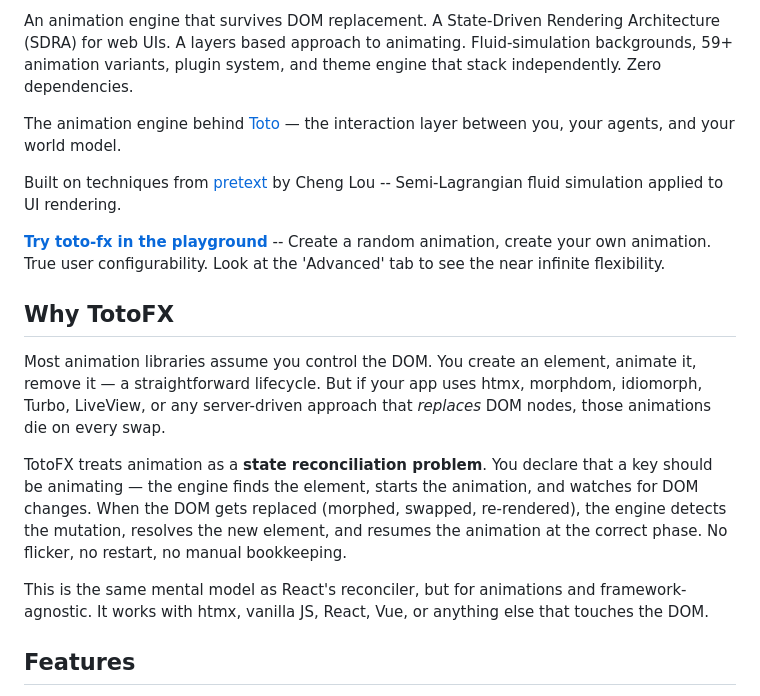
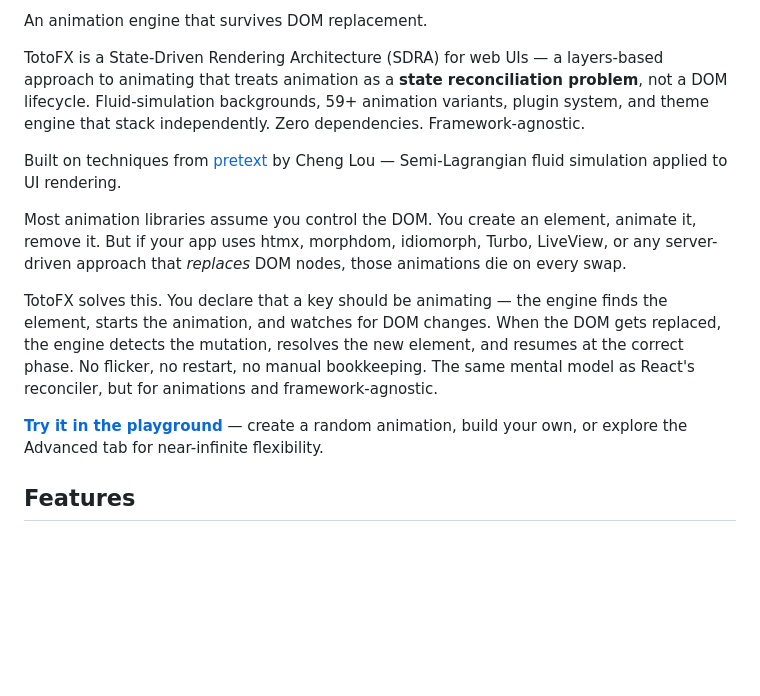
Before and after one commit to a-funk/toto-fx, a Markdown page: README.md, the part around one of its changes. GitHub-like rendering; blank space fills up the shorter version.

```diff
--- a/README.md
+++ b/README.md
@@ -2,19 +2,15 @@
 
-An animation engine that survives DOM replacement. A State-Driven Rendering Architecture (SDRA) for web UIs. A layers based approach to animating. Fluid-simulation backgrounds, 59+ animation variants, plugin system, and theme engine that stack independently. Zero dependencies.
+An animation engine that survives DOM replacement.
 
-The animation engine behind [Toto](https://toto.tech) — the interaction layer between you, your agents, and your world model.
+TotoFX is a State-Driven Rendering Architecture (SDRA) for web UIs — a layers-based approach to animating that treats animation as a **state reconciliation problem**, not a DOM lifecycle. Fluid-simulation backgrounds, 59+ animation variants, plugin system, and theme engine that stack independently. Zero dependencies. Framework-agnostic.
 
-Built on techniques from [pretext](https://github.com/chenglou/pretext) by Cheng Lou -- Semi-Lagrangian fluid simulation applied to UI rendering.
+Built on techniques from [pretext](https://github.com/chenglou/pretext) by Cheng Lou — Semi-Lagrangian fluid simulation applied to UI rendering.
 
-**[Try toto-fx in the playground](https://toto.tech/playground)** -- Create a random animation, create your own animation. True user configurability. Look at the 'Advanced' tab to see the near infinite flexibility.
+Most animation libraries assume you control the DOM. You create an element, animate it, remove it. But if your app uses htmx, morphdom, idiomorph, Turbo, LiveView, or any server-driven approach that *replaces* DOM nodes, those animations die on every swap.
 
-## Why TotoFX
+TotoFX solves this. You declare that a key should be animating — the engine finds the element, starts the animation, and watches for DOM changes. When the DOM gets replaced, the engine detects the mutation, resolves the new element, and resumes at the correct phase. No flicker, no restart, no manual bookkeeping. The same mental model as React's reconciler, but for animations and framework-agnostic.
 
-Most animation libraries assume you control the DOM. You create an element, animate it, remove it — a straightforward lifecycle. But if your app uses htmx, morphdom, idiomorph, Turbo, LiveView, or any server-driven approach that *replaces* DOM nodes, those animations die on every swap.
-
-TotoFX treats animation as a **state reconciliation problem**. You declare that a key should be animating — the engine finds the element, starts the animation, and watches for DOM changes. When the DOM gets replaced (morphed, swapped, re-rendered), the engine detects the mutation, resolves the new element, and resumes the animation at the correct phase. No flicker, no restart, no manual bookkeeping.
-
-This is the same mental model as React's reconciler, but for animations and framework-agnostic. It works with htmx, vanilla JS, React, Vue, or anything else that touches the DOM.
+**[Try it in the playground](https://toto.tech/playground)** — create a random animation, build your own, or explore the Advanced tab for near-infinite flexibility.
 
 ## Features
 
```
Also changed, not shown: other parts of README.md (+1 -1 lines).
